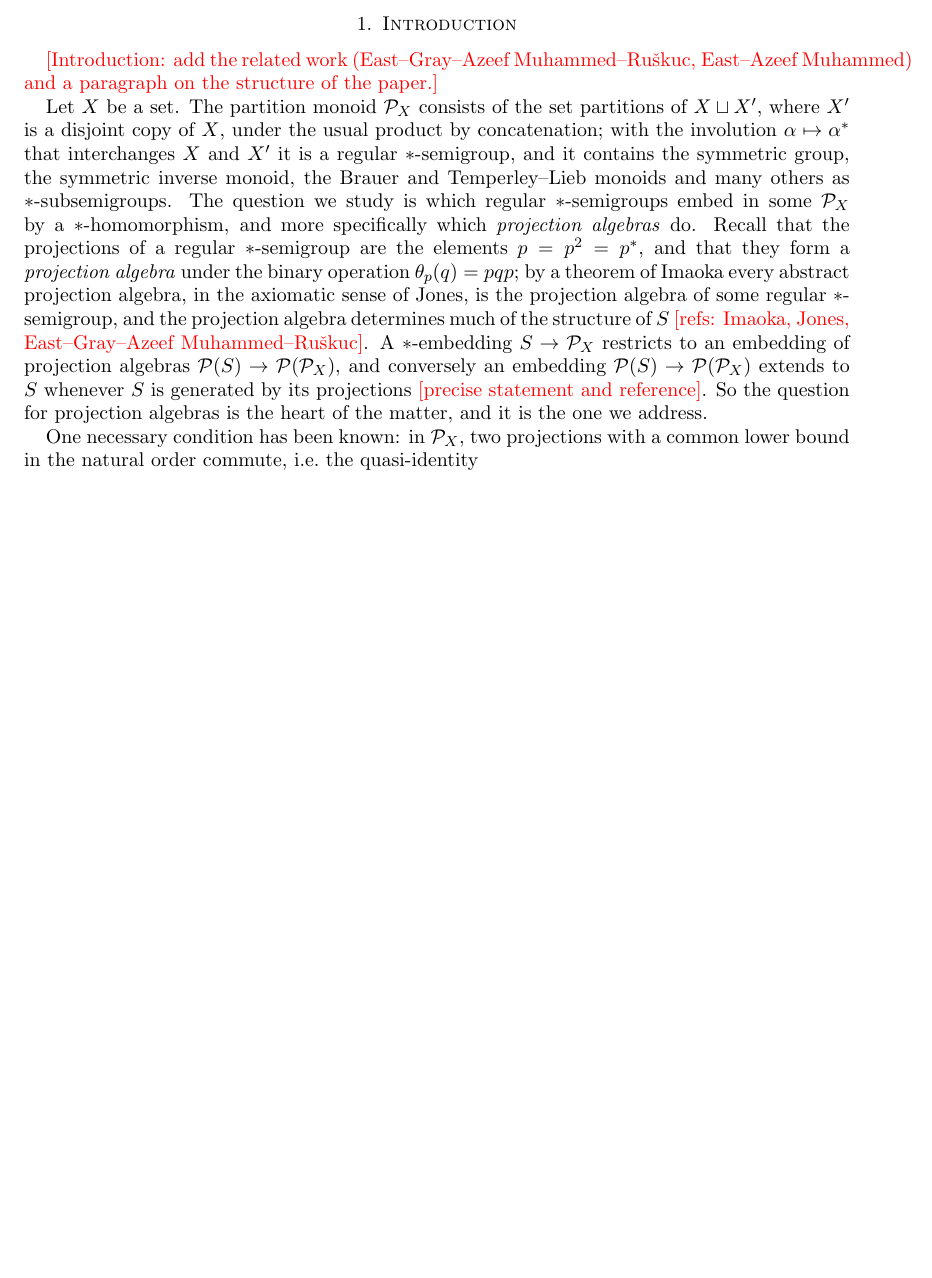
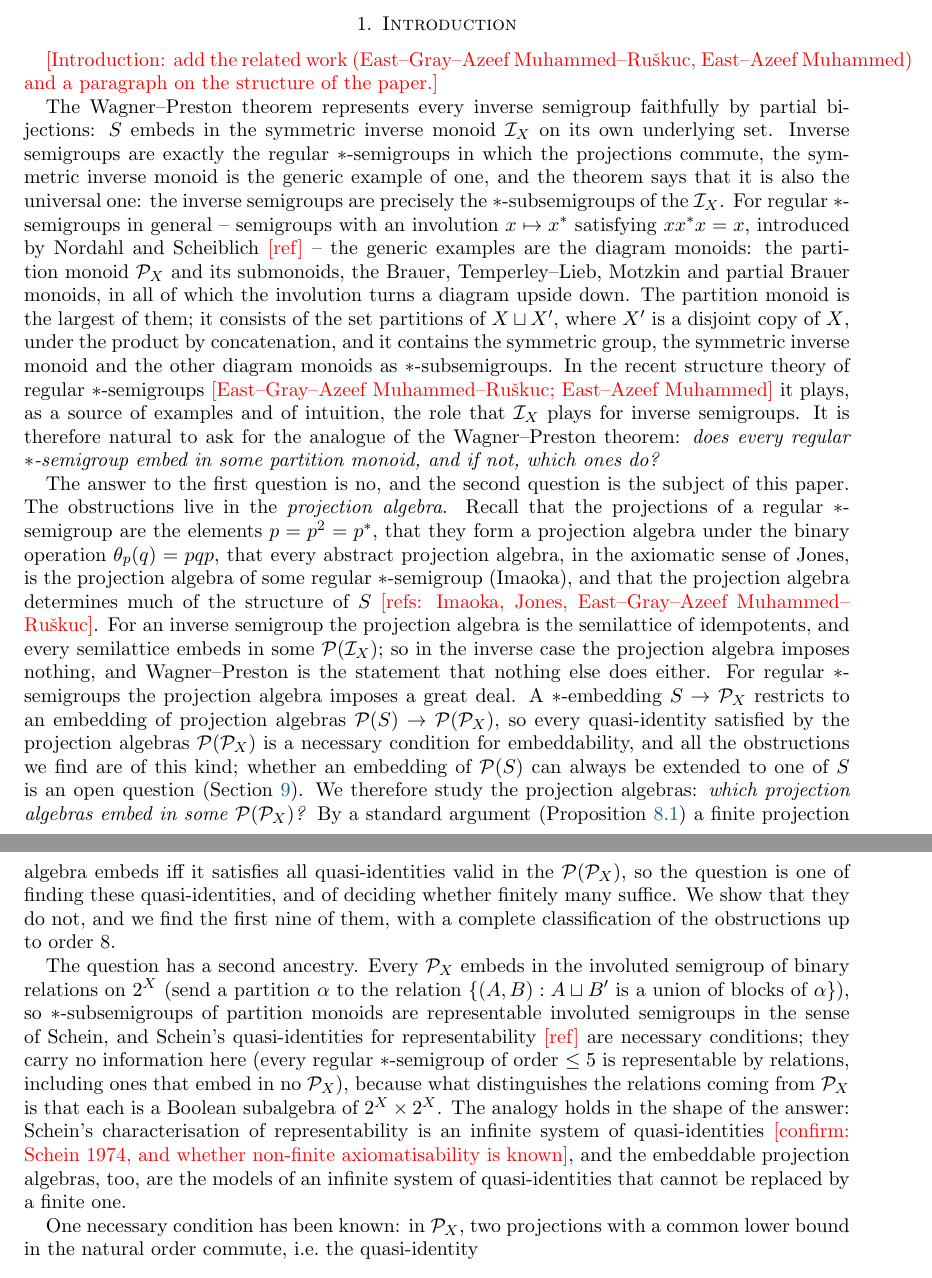
Before and after one commit to mkkinyon/starsemigroup, a LaTeX paper (paper/embedding.tex): part of page 2 of 55 before the commit and two parts of pages 2 and 3 of 55 after it, the two joined at a grey line, cut so that both start at the same text, the shorter picture padded with empty space. Compiled offline with pdfLaTeX.

Commit message:
Paper: motivation (Wagner-Preston analogy, Schein) in abstract and introduction; remove the unjustified extension claim
Co-Authored-By: Claude Fable 5.1 <noreply@anthropic.com>
Claude-Session: https://claude.ai/code/session_01TZZfxAEm9t1NVuKWcaUzvt

```diff
--- a/paper/embedding.tex
+++ b/paper/embedding.tex
@@ -70,7 +70,11 @@ A regular $*$-semigroup $S$ embeds in a partition monoid $\P_X$ only if its proj
 
 \todo{Introduction: add the related work (East--Gray--Azeef Muhammed--Ru\v skuc, East--Azeef Muhammed) and a paragraph on the structure of the paper.}
 
-Let $X$ be a set. The partition monoid $\P_X$ consists of the set partitions of $X\sqcup X'$, where $X'$ is a disjoint copy of $X$, under the usual product by concatenation; with the involution $\alpha\mapsto\alpha^*$ that interchanges $X$ and $X'$ it is a regular $*$-semigroup, and it contains the symmetric group, the symmetric inverse monoid, the Brauer and Temperley--Lieb monoids and many others as $*$-subsemigroups. The question we study is which regular $*$-semigroups embed in some $\P_X$ by a $*$-homomorphism, and more specifically which \emph{projection algebras} do. Recall that the projections of a regular $*$-semigroup are the elements $p=p^2=p^*$, and that they form a \emph{projection algebra} under the binary operation $\theta_p(q)=pqp$; by a theorem of Imaoka every abstract projection algebra, in the axiomatic sense of Jones, is the projection algebra of some regular $*$-semigroup, and the projection algebra determines much of the structure of $S$ \todo{refs: Imaoka, Jones, East--Gray--Azeef Muhammed--Ru\v skuc}. A $*$-embedding $S\to\P_X$ restricts to an embedding of projection algebras $\P(S)\to\P(\P_X)$, and conversely an embedding $\P(S)\to\P(\P_X)$ extends to $S$ whenever $S$ is generated by its projections \todo{precise statement and reference}. So the question for projection algebras is the heart of the matter, and it is the one we address.
+The Wagner--Preston theorem represents every inverse semigroup faithfully by partial bijections: $S$ embeds in the symmetric inverse monoid $\mathcal I_X$ on its own underlying set. Inverse semigroups are exactly the regular $*$-semigroups in which the projections commute, the symmetric inverse monoid is the generic example of one, and the theorem says that it is also the universal one: the inverse semigroups are precisely the $*$-subsemigroups of the $\mathcal I_X$. For regular $*$-semigroups in general -- semigroups with an involution $x\mapsto x^*$ satisfying $xx^*x=x$, introduced by Nordahl and Scheiblich \todo{ref} -- the generic examples are the diagram monoids: the partition monoid $\P_X$ and its submonoids, the Brauer, Temperley--Lieb, Motzkin and partial Brauer monoids, in all of which the involution turns a diagram upside down. The partition monoid is the largest of them; it consists of the set partitions of $X\sqcup X'$, where $X'$ is a disjoint copy of $X$, under the product by concatenation, and it contains the symmetric group, the symmetric inverse monoid and the other diagram monoids as $*$-subsemigroups. In the recent structure theory of regular $*$-semigroups \todo{East--Gray--Azeef Muhammed--Ru\v skuc; East--Azeef Muhammed} it plays, as a source of examples and of intuition, the role that $\mathcal I_X$ plays for inverse semigroups. It is therefore natural to ask for the analogue of the Wagner--Preston theorem: \emph{does every regular $*$-semigroup embed in some partition monoid, and if not, which ones do?}
+
+The answer to the first question is no, and the second question is the subject of this paper. The obstructions live in the \emph{projection algebra}. Recall that the projections of a regular $*$-semigroup are the elements $p=p^2=p^*$, that they form a projection algebra under the binary operation $\theta_p(q)=pqp$, that every abstract projection algebra, in the axiomatic sense of Jones, is the projection algebra of some regular $*$-semigroup (Imaoka), and that the projection algebra determines much of the structure of $S$ \todo{refs: Imaoka, Jones, East--Gray--Azeef Muhammed--Ru\v skuc}. For an inverse semigroup the projection algebra is the semilattice of idempotents, and every semilattice embeds in some $\P(\mathcal I_X)$; so in the inverse case the projection algebra imposes nothing, and Wagner--Preston is the statement that nothing else does either. For regular $*$-semigroups the projection algebra imposes a great deal. A $*$-embedding $S\to\P_X$ restricts to an embedding of projection algebras $\P(S)\to\P(\P_X)$, so every quasi-identity satisfied by the projection algebras $\P(\P_X)$ is a necessary condition for embeddability, and all the obstructions we find are of this kind; whether an embedding of $\P(S)$ can always be extended to one of $S$ is an open question (Section~\ref{sec:open}). We therefore study the projection algebras: \emph{which projection algebras embed in some $\P(\P_X)$?} By a standard argument (Proposition~\ref{prop:finite}) a finite projection algebra embeds iff it satisfies all quasi-identities valid in the $\P(\P_X)$, so the question is one of finding these quasi-identities, and of deciding whether finitely many suffice. We show that they do not, and we find the first nine of them, with a complete classification of the obstructions up to order $8$.
+
+The question has a second ancestry. Every $\P_X$ embeds in the involuted semigroup of binary relations on $2^X$ (send a partition $\alpha$ to the relation $\{(A,B): A\sqcup B'$ is a union of blocks of $\alpha\}$), so $*$-subsemigroups of partition monoids are representable involuted semigroups in the sense of Schein, and Schein's quasi-identities for representability \todo{ref} are necessary conditions; they carry no information here (every regular $*$-semigroup of order $\le5$ is representable by relations, including ones that embed in no $\P_X$), because what distinguishes the relations coming from $\P_X$ is that each is a Boolean subalgebra of $2^X\times2^X$. The analogy holds in the shape of the answer: Schein's characterisation of representability is an infinite system of quasi-identities \todo{confirm: Schein 1974, and whether non-finite axiomatisability is known}, and the embeddable projection algebras, too, are the models of an infinite system of quasi-identities that cannot be replaced by a finite one.
 
 One necessary condition has been known: in $\P_X$, two projections with a common lower bound in the natural order commute, i.e.\ the quasi-identity
 \[
```
Also changed, not shown: paper/embedding.pdf, paper/embedding.tex (2 more changed lines).
